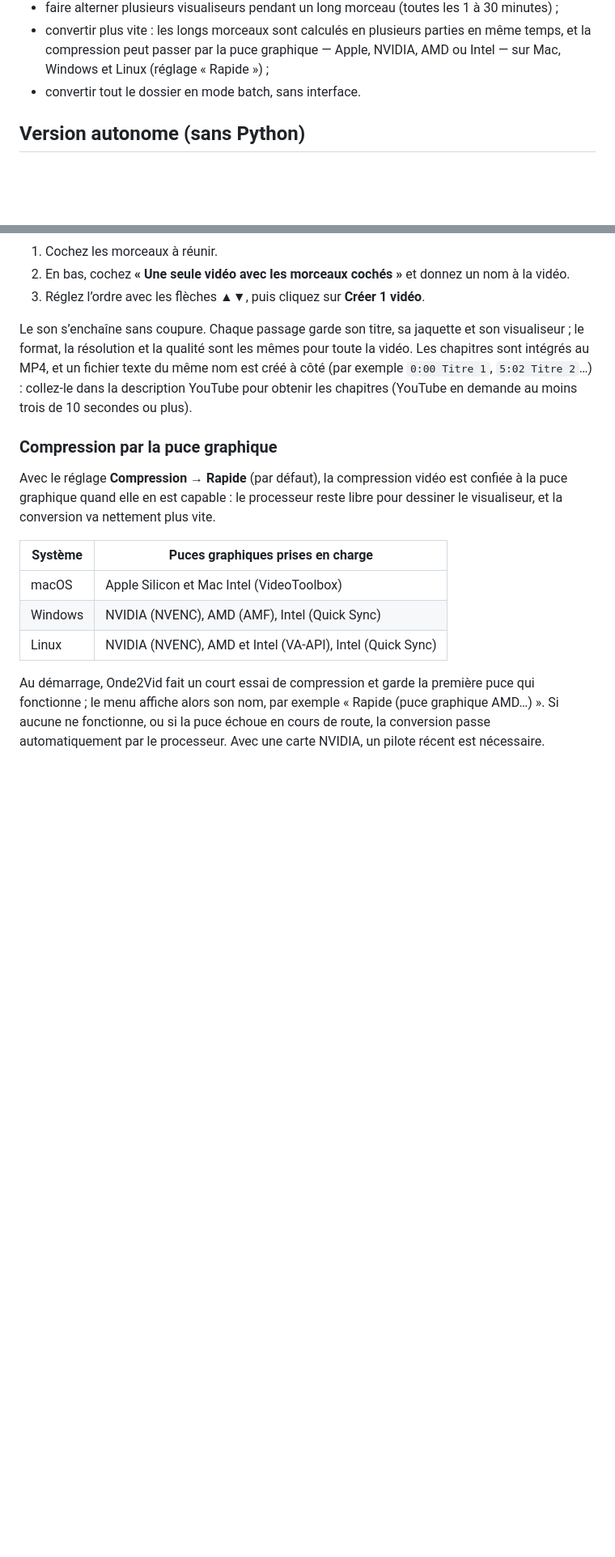
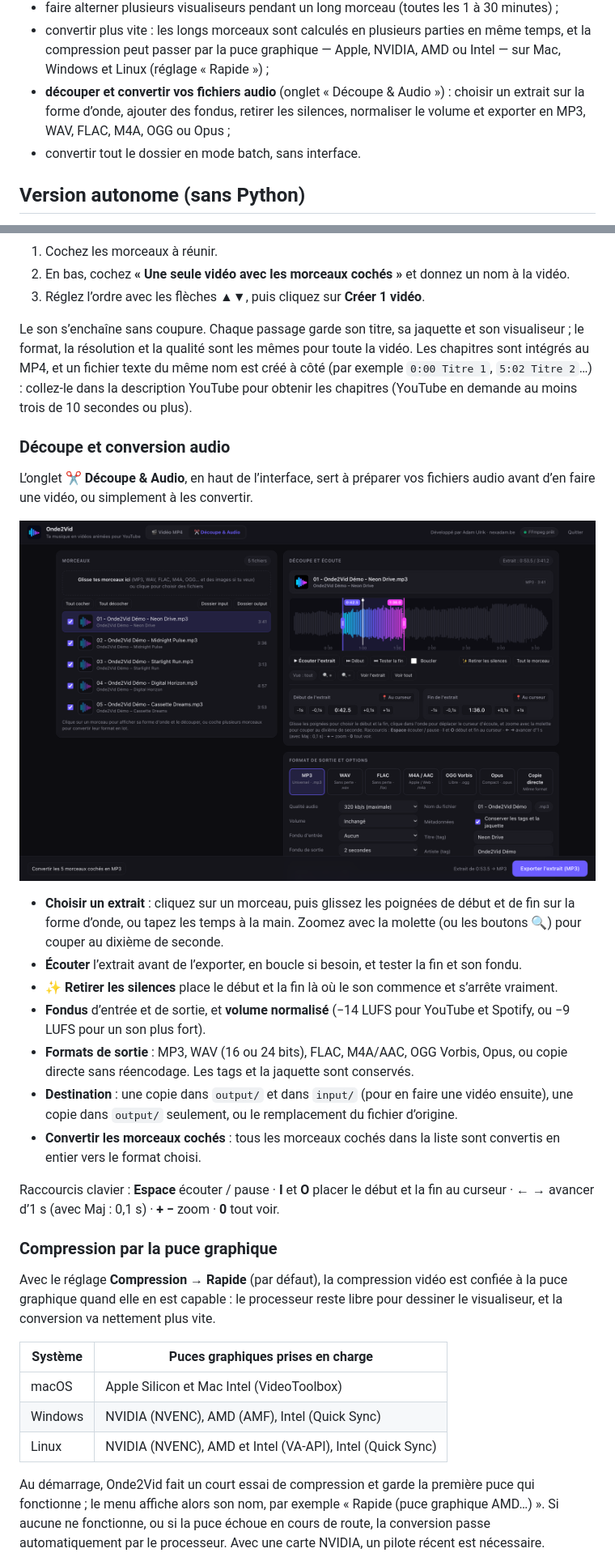
Before and after one commit to ulrikadam/Onde2Vid, a Markdown page: README.md, 2 parts joined by grey strips. Shown at 81% size. Drawn GitHub-style; pictures changed too: captures/interface-decoupe.png (added); blank space fills up the shorter version.

```diff
--- a/README.md
+++ b/README.md
@@ -28,6 +41,7 @@ Avec Onde2Vid, vous pouvez :
 - donner à chaque morceau ses propres réglages (visualiseur, jaquette, titre…), ou garder les mêmes pour toute la playlist ;
 - faire alterner plusieurs visualiseurs pendant un long morceau (toutes les 1 à 30 minutes) ;
 - convertir plus vite : les longs morceaux sont calculés en plusieurs parties en même temps, et la compression peut passer par la puce graphique — Apple, NVIDIA, AMD ou Intel — sur Mac, Windows et Linux (réglage « Rapide ») ;
+- **découper et convertir vos fichiers audio** (onglet « Découpe & Audio ») : choisir un extrait sur la forme d’onde, ajouter des fondus, retirer les silences, normaliser le volume et exporter en MP3, WAV, FLAC, M4A, OGG ou Opus ;
 - convertir tout le dossier en mode batch, sans interface.
 
 ## Version autonome (sans Python)
@@ -119,6 +133,24 @@ Pour les longs morceaux, cochez **« Changer de visualiseur pendant le morceau
 
 Le son s’enchaîne sans coupure. Chaque passage garde son titre, sa jaquette et son visualiseur ; le format, la résolution et la qualité sont les mêmes pour toute la vidéo. Les chapitres sont intégrés au MP4, et un fichier texte du même nom est créé à côté (par exemple `0:00 Titre 1`, `5:02 Titre 2`…) : collez-le dans la description YouTube pour obtenir les chapitres (YouTube en demande au moins trois de 10 secondes ou plus).
 
+### Découpe et conversion audio
+
+L’onglet **✂️ Découpe & Audio**, en haut de l’interface, sert à préparer vos fichiers audio avant d’en faire une vidéo, ou simplement à les convertir.
+
+<p align="center">
+  <img src="captures/interface-decoupe.png" alt="Onglet Découpe & Audio : forme d’onde, début et fin de l’extrait, formats de sortie" width="860">
+</p>
+
+- **Choisir un extrait** : cliquez sur un morceau, puis glissez les poignées de début et de fin sur la forme d’onde, ou tapez les temps à la main. Zoomez avec la molette (ou les boutons 🔍) pour couper au dixième de seconde.
+- **Écouter** l’extrait avant de l’exporter, en boucle si besoin, et tester la fin et son fondu.
+- **✨ Retirer les silences** place le début et la fin là où le son commence et s’arrête vraiment.
+- **Fondus** d’entrée et de sortie, et **volume normalisé** (−14 LUFS pour YouTube et Spotify, ou −9 LUFS pour un son plus fort).
+- **Formats de sortie** : MP3, WAV (16 ou 24 bits), FLAC, M4A/AAC, OGG Vorbis, Opus, ou copie directe sans réencodage. Les tags et la jaquette sont conservés.
+- **Destination** : une copie dans `output/` et dans `input/` (pour en faire une vidéo ensuite), une copie dans `output/` seulement, ou le remplacement du fichier d’origine.
+- **Convertir les morceaux cochés** : tous les morceaux cochés dans la liste sont convertis en entier vers le format choisi.
+
+Raccourcis clavier : **Espace** écouter / pause · **I** et **O** placer le début et la fin au curseur · **← →** avancer d’1 s (avec Maj : 0,1 s) · **+ −** zoom · **0** tout voir.
+
 ### Compression par la puce graphique
 
 Avec le réglage **Compression → Rapide** (par défaut), la compression vidéo est confiée à la puce graphique quand elle en est capable : le processeur reste libre pour dessiner le visualiseur, et la conversion va nettement plus vite.
```
Also changed, not shown: other parts of README.md (+15 -2 lines), captures/interface-video.png (added), captures/visualiseur-cassette.jpg (added), captures/visualiseur-corridor.jpg (added), captures/visualiseur-cqt.jpg (added), captures/visualiseur-synthwave.jpg (added).
